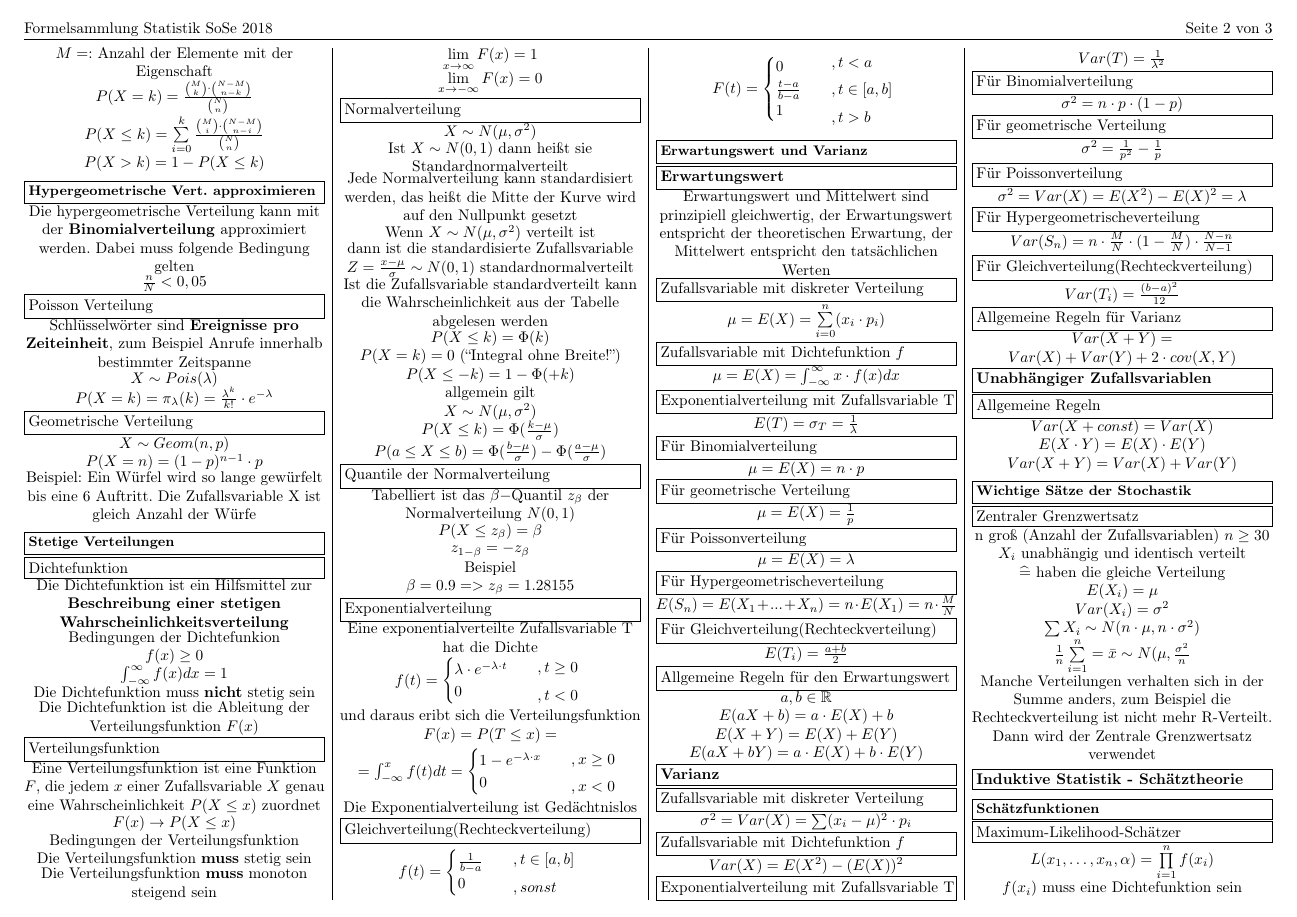
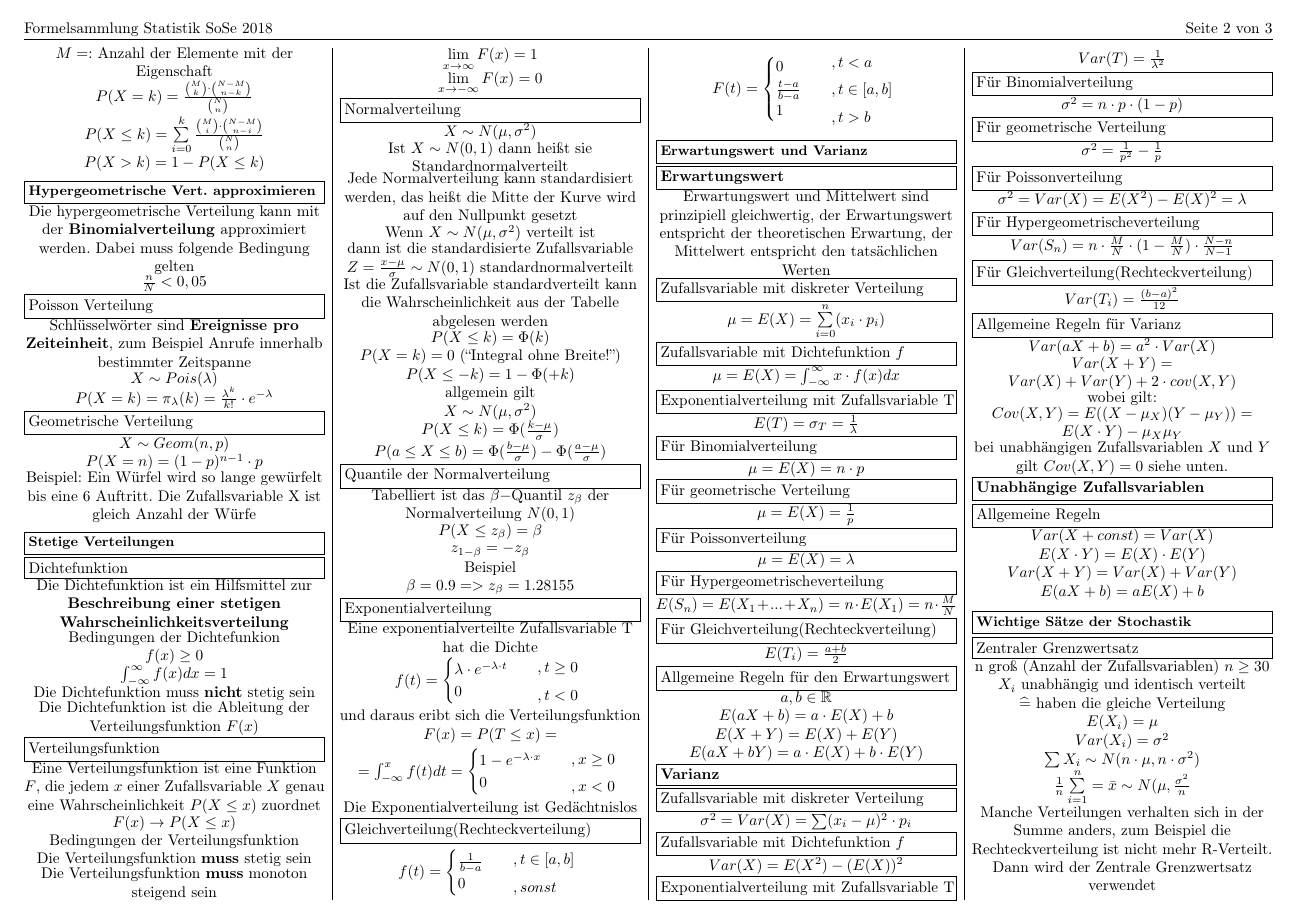
Before and after one commit to Baudster/statistikFormelsammlung, a LaTeX document (Formelsammlung.tex): page 2 of 3. Compiled offline with pdfLaTeX.

Commit message:
wichtige fomel beim rechnen mit der vaianz hinzugefuegt

```diff
--- a/Formelsammlung.tex
+++ b/Formelsammlung.tex
@@ -368,14 +368,18 @@
 	\ccontent{$ Var(T_i) = \frac{(b-a)^2}{12}$}
 
 	\subsubheading{Allgemeine Regeln für Varianz}
+	\ccontent{ $Var(aX+b) = a^2 \cdot Var(X)$}
 	\ccontent{ $Var(X + Y) = Var(X) + Var(Y) + 2 \cdot cov(X,Y)$}
-
-	\subsubheading{\textbf{Unabhängiger Zufallsvariablen}}
+	\ccontent{ wobei gilt: }
+	\ccontent{ $Cov(X,Y) = E((X-\mu_X)(Y-\mu_Y)) = E(X \cdot Y)-\mu_X\mu_Y$ }
+    \ccontent{ bei unabhängigen Zufallsvariablen $X$ und $Y$ gilt $Cov(X,Y) = 0$ siehe unten.}
+	\subsubheading{\textbf{Unabhängige Zufallsvariablen}}
 
 	\subsubheading{Allgemeine Regeln}
 	\ccontent{ $Var(X + const) = Var(X)$}
 	\ccontent{ $E(X \cdot Y) = E(X) \cdot E(Y)$}
 	\ccontent{ $Var(X + Y) = Var(X) + Var(Y)$}
+	\ccontent{ $E(aX+b) = aE(X)+b$ }
 
 	\subheading{Wichtige Sätze der Stochastik}
 	\subsubheading{Zentraler Grenzwertsatz}
```
Also changed, not shown: Formelsammlung.pdf.
